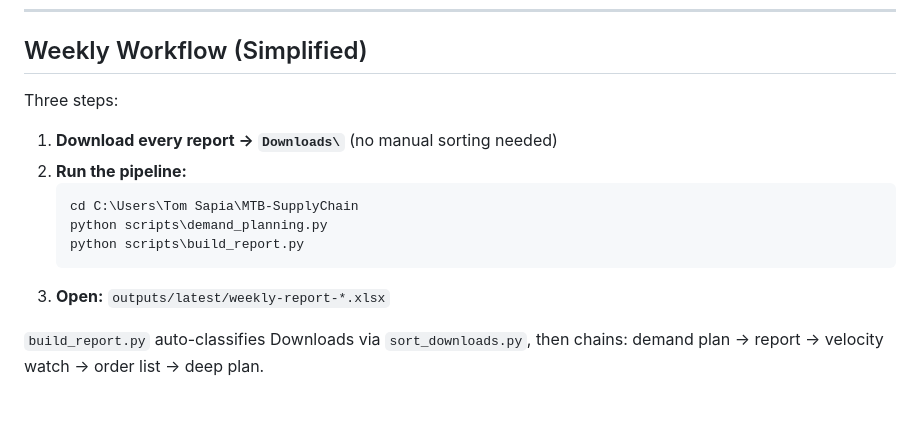
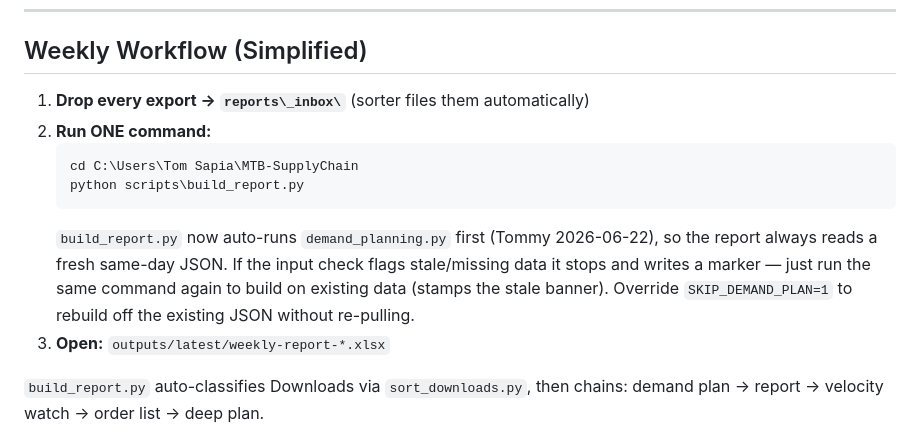
Before and after one commit to tjsapia91/supplychainbrain, a Markdown page: CLAUDE.md, the part around the change. Rendered like a GitHub page; blank space fills up the shorter version.

Commit message:
2026-06-22 — weekly run is one command (demand_planning chained)
build_report.py auto-runs demand_planning.py first, so the report
always reads a fresh same-day JSON. Updated Weekly Workflow section.

Co-Authored-By: Claude Opus 4.8 <noreply@anthropic.com>

````diff
--- a/CLAUDE.md
+++ b/CLAUDE.md
@@ -104,14 +104,13 @@ This is operator discipline, not bureaucracy. If you don't update on the day, yo
 ---
 
 ## Weekly Workflow (Simplified)
-Three steps:
-1. **Download every report → `Downloads\`** (no manual sorting needed)
-2. **Run the pipeline:**
+1. **Drop every export → `reports\_inbox\`** (sorter files them automatically)
+2. **Run ONE command:**
    ```
    cd C:\Users\Tom Sapia\MTB-SupplyChain
-   python scripts\demand_planning.py
    python scripts\build_report.py
    ```
+   `build_report.py` now auto-runs `demand_planning.py` first (Tommy 2026-06-22), so the report always reads a fresh same-day JSON. If the input check flags stale/missing data it stops and writes a marker — just run the same command again to build on existing data (stamps the stale banner). Override `SKIP_DEMAND_PLAN=1` to rebuild off the existing JSON without re-pulling.
 3. **Open:** `outputs/latest/weekly-report-*.xlsx`
 
 `build_report.py` auto-classifies Downloads via `sort_downloads.py`, then chains: demand plan → report → velocity watch → order list → deep plan.
````
